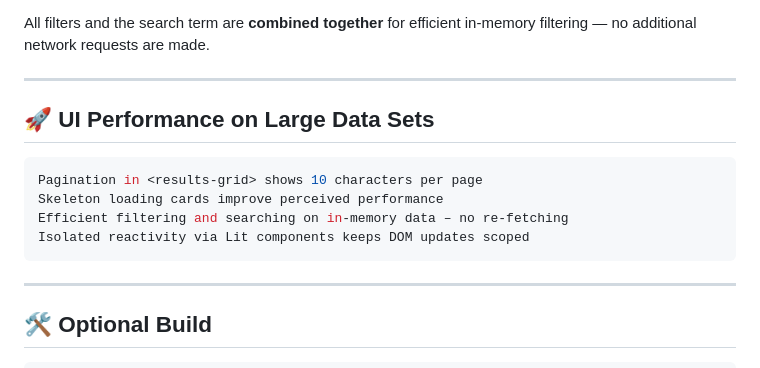
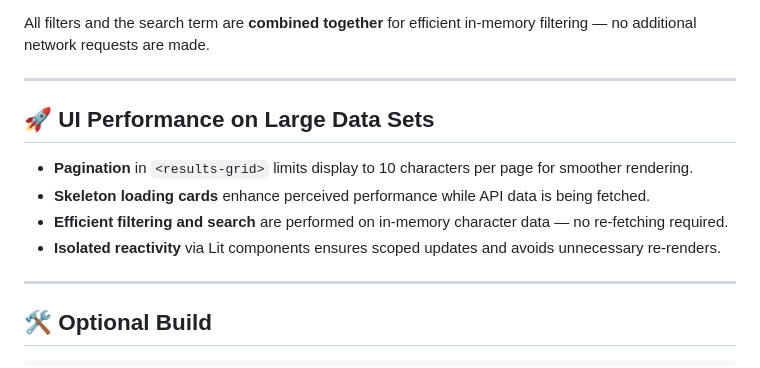
Before and after one commit to indradev07/disney, a Markdown page: README.md, the part around the change. GitHub-like rendering.

````diff
--- a/README.md
+++ b/README.md
@@ -135,14 +135,14 @@ All filters and the search term are **combined together** for efficient in-memor
 
 ---
 
+
 ## 🚀 UI Performance on Large Data Sets
 
-```bash
-Pagination in <results-grid> shows 10 characters per page
-Skeleton loading cards improve perceived performance
-Efficient filtering and searching on in-memory data – no re-fetching
-Isolated reactivity via Lit components keeps DOM updates scoped
-```
+- **Pagination** in `<results-grid>` limits display to 10 characters per page for smoother rendering.
+- **Skeleton loading cards** enhance perceived performance while API data is being fetched.
+- **Efficient filtering and search** are performed on in-memory character data — no re-fetching required.
+- **Isolated reactivity** via Lit components ensures scoped updates and avoids unnecessary re-renders.
+
 
 ---
 
````
